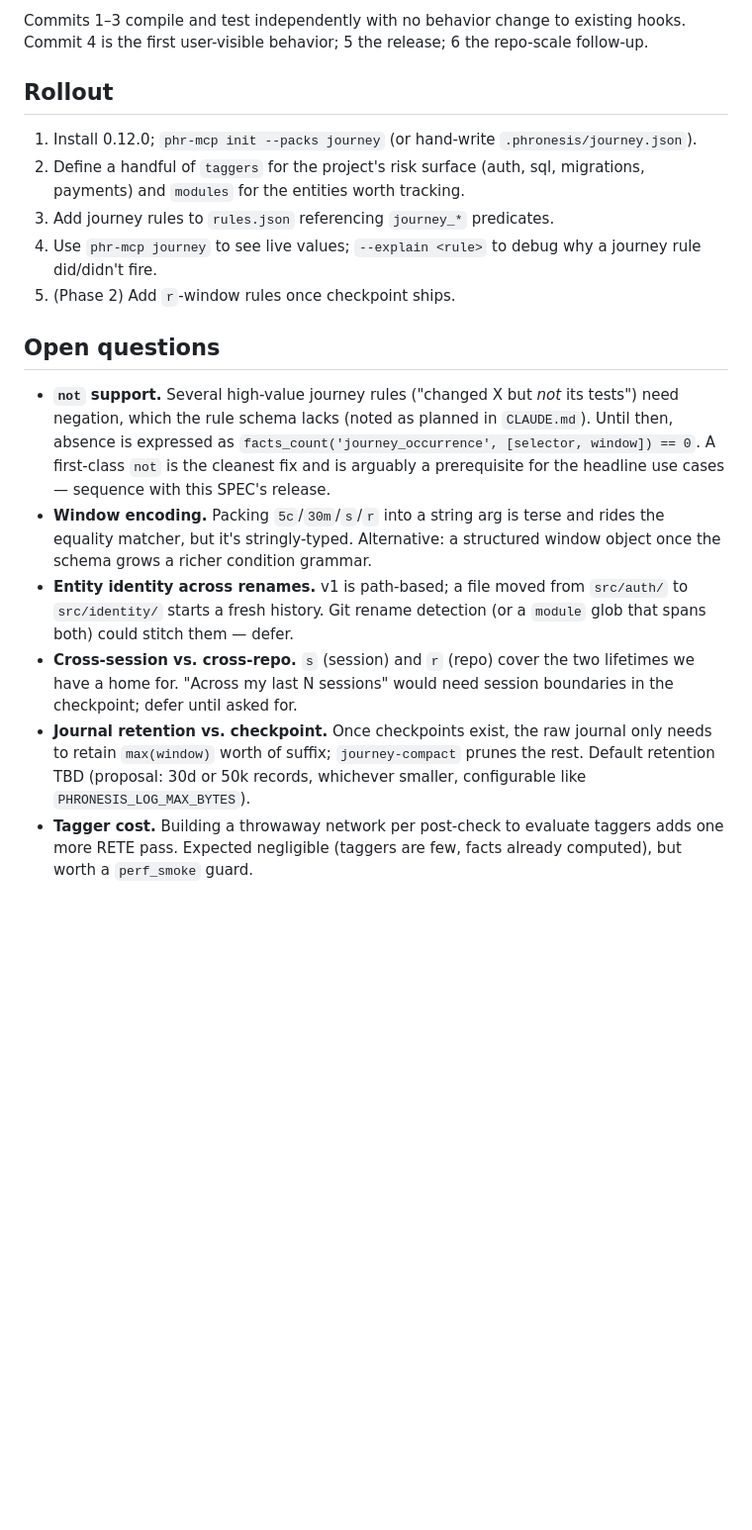
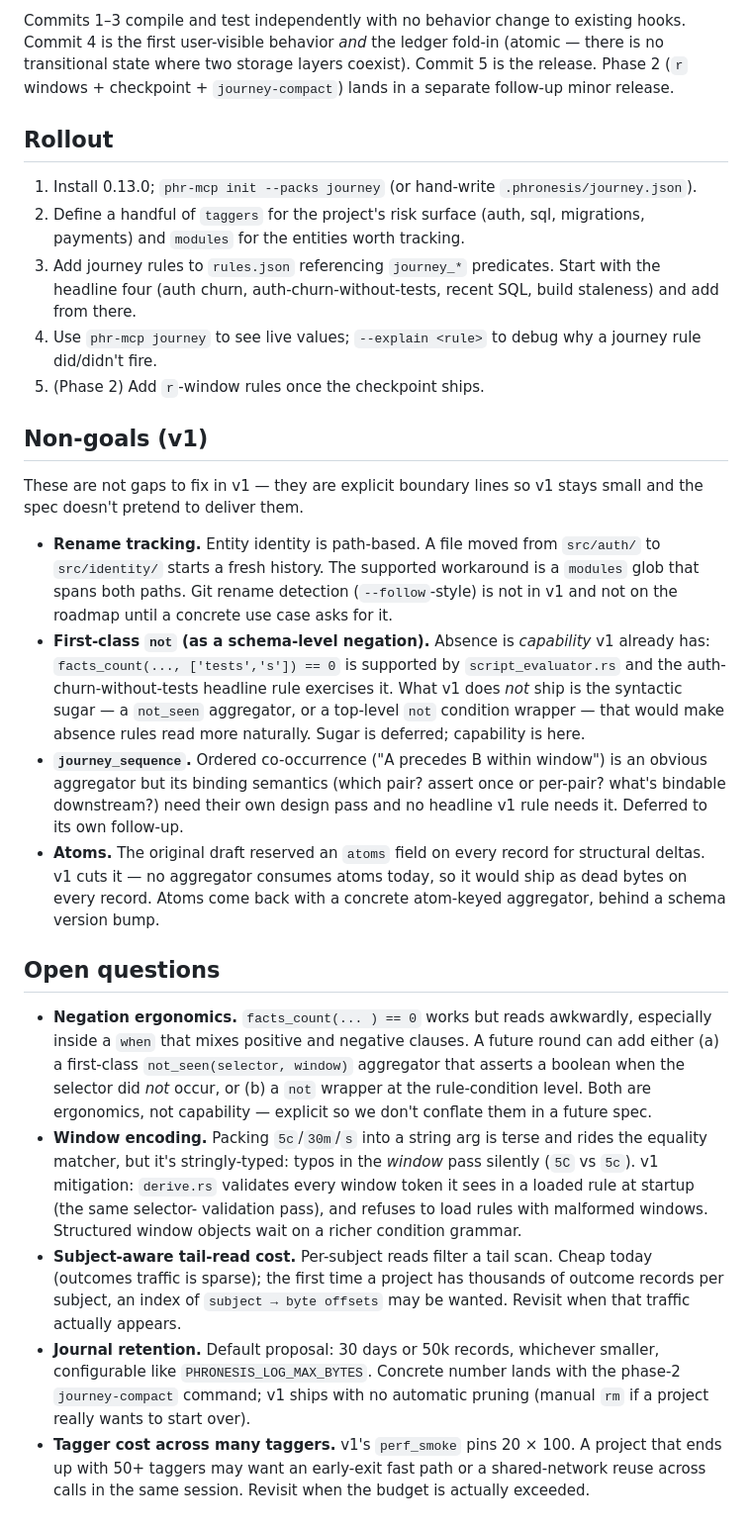
Before and after one commit to awaterma/phronesis, a Markdown page: docs/specs/SPEC-journey-facts.md, the part around one of its changes. Shown at 99% size. GitHub-like rendering; blank space fills up the shorter version.

```diff
--- a/docs/specs/SPEC-journey-facts.md
+++ b/docs/specs/SPEC-journey-facts.md
@@ -423,41 +525,72 @@ existing `ReteNetwork`/predicate path.
 
 Commits 1–3 compile and test independently with no behavior change to existing
-hooks. Commit 4 is the first user-visible behavior; 5 the release; 6 the
-repo-scale follow-up.
+hooks. Commit 4 is the first user-visible behavior *and* the ledger fold-in
+(atomic — there is no transitional state where two storage layers coexist).
+Commit 5 is the release. Phase 2 (`r` windows + checkpoint + `journey-compact`)
+lands in a separate follow-up minor release.
 
 ## Rollout
 
-1. Install 0.12.0; `phr-mcp init --packs journey` (or hand-write
+1. Install 0.13.0; `phr-mcp init --packs journey` (or hand-write
    `.phronesis/journey.json`).
 2. Define a handful of `taggers` for the project's risk surface (auth, sql,
    migrations, payments) and `modules` for the entities worth tracking.
-3. Add journey rules to `rules.json` referencing `journey_*` predicates.
+3. Add journey rules to `rules.json` referencing `journey_*` predicates. Start
+   with the headline four (auth churn, auth-churn-without-tests, recent SQL,
+   build staleness) and add from there.
 4. Use `phr-mcp journey` to see live values; `--explain <rule>` to debug why a
    journey rule did/didn't fire.
-5. (Phase 2) Add `r`-window rules once checkpoint ships.
+5. (Phase 2) Add `r`-window rules once the checkpoint ships.
+
+## Non-goals (v1)
+
+These are not gaps to fix in v1 — they are explicit boundary lines so v1 stays
+small and the spec doesn't pretend to deliver them.
+
+- **Rename tracking.** Entity identity is path-based. A file moved from
+  `src/auth/` to `src/identity/` starts a fresh history. The supported
+  workaround is a `modules` glob that spans both paths. Git rename detection
+  (`--follow`-style) is not in v1 and not on the roadmap until a concrete use
+  case asks for it.
+- **First-class `not` (as a schema-level negation).** Absence is *capability*
+  v1 already has: `facts_count(..., ['tests','s']) == 0` is supported by
+  `script_evaluator.rs` and the auth-churn-without-tests headline rule
+  exercises it. What v1 does *not* ship is the syntactic sugar — a `not_seen`
+  aggregator, or a top-level `not` condition wrapper — that would make absence
+  rules read more naturally. Sugar is deferred; capability is here.
+- **`journey_sequence`.** Ordered co-occurrence ("A precedes B within window")
+  is an obvious aggregator but its binding semantics (which pair? assert once
+  or per-pair? what's bindable downstream?) need their own design pass and no
+  headline v1 rule needs it. Deferred to its own follow-up.
+- **Atoms.** The original draft reserved an `atoms` field on every record for
+  structural deltas. v1 cuts it — no aggregator consumes atoms today, so it
+  would ship as dead bytes on every record. Atoms come back with a concrete
+  atom-keyed aggregator, behind a schema version bump.
 
 ## Open questions
 
-- **`not` support.** Several high-value journey rules ("changed X but *not* its
-  tests") need negation, which the rule schema lacks (noted as planned in
-  `CLAUDE.md`). Until then, absence is expressed as
-  `facts_count('journey_occurrence', [selector, window]) == 0`. A first-class
-  `not` is the cleanest fix and is
-  arguably a prerequisite for the headline use cases — sequence with this
-  SPEC's release.
-- **Window encoding.** Packing `5c`/`30m`/`s`/`r` into a string arg is terse
-  and rides the equality matcher, but it's stringly-typed. Alternative: a
-  structured window object once the schema grows a richer condition grammar.
-- **Entity identity across renames.** v1 is path-based; a file moved from
-  `src/auth/` to `src/identity/` starts a fresh history. Git rename detection
-  (or a `module` glob that spans both) could stitch them — defer.
-- **Cross-session vs. cross-repo.** `s` (session) and `r` (repo) cover the two
-  lifetimes we have a home for. "Across my last N sessions" would need session
-  boundaries in the checkpoint; defer until asked for.
-- **Journal retention vs. checkpoint.** Once checkpoints exist, the raw journal
-  only needs to retain `max(window)` worth of suffix; `journey-compact` prunes
-  the rest. Default retention TBD (proposal: 30d or 50k records, whichever
-  smaller, configurable like `PHRONESIS_LOG_MAX_BYTES`).
-- **Tagger cost.** Building a throwaway network per post-check to evaluate
-  taggers adds one more RETE pass. Expected negligible (taggers are few, facts
-  already computed), but worth a `perf_smoke` guard.
+- **Negation ergonomics.** `facts_count(... ) == 0` works but reads
+  awkwardly, especially inside a `when` that mixes positive and negative
+  clauses. A future round can add either (a) a first-class `not_seen(selector,
+  window)` aggregator that asserts a boolean when the selector did *not*
+  occur, or (b) a `not` wrapper at the rule-condition level. Both are
+  ergonomics, not capability — explicit so we don't conflate them in a future
+  spec.
+- **Window encoding.** Packing `5c`/`30m`/`s` into a string arg is terse and
+  rides the equality matcher, but it's stringly-typed: typos in the *window*
+  pass silently (`5C` vs `5c`). v1 mitigation: `derive.rs` validates every
+  window token it sees in a loaded rule at startup (the same selector-
+  validation pass), and refuses to load rules with malformed windows.
+  Structured window objects wait on a richer condition grammar.
+- **Subject-aware tail-read cost.** Per-subject reads filter a tail scan.
+  Cheap today (outcomes traffic is sparse); the first time a project has
+  thousands of outcome records per subject, an index of `subject → byte
+  offsets` may be wanted. Revisit when that traffic actually appears.
+- **Journal retention.** Default proposal: 30 days or 50k records, whichever
+  smaller, configurable like `PHRONESIS_LOG_MAX_BYTES`. Concrete number lands
+  with the phase-2 `journey-compact` command; v1 ships with no automatic
+  pruning (manual `rm` if a project really wants to start over).
+- **Tagger cost across many taggers.** v1's `perf_smoke` pins 20 × 100. A
+  project that ends up with 50+ taggers may want an early-exit fast path or a
+  shared-network reuse across calls in the same session. Revisit when the
+  budget is actually exceeded.
```
Also changed, not shown: other parts of docs/specs/SPEC-journey-facts.md (+268 -166 lines).
